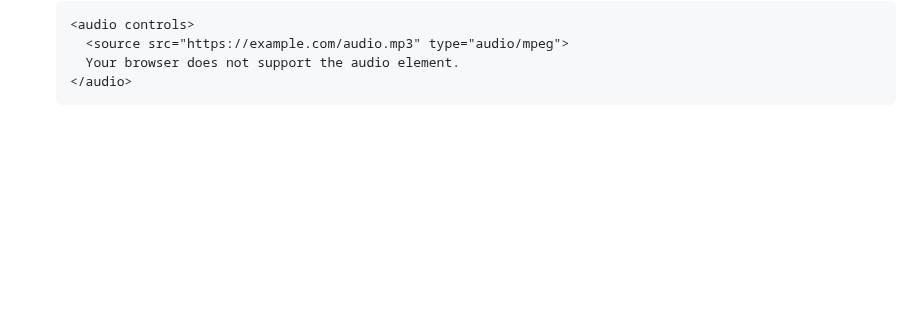
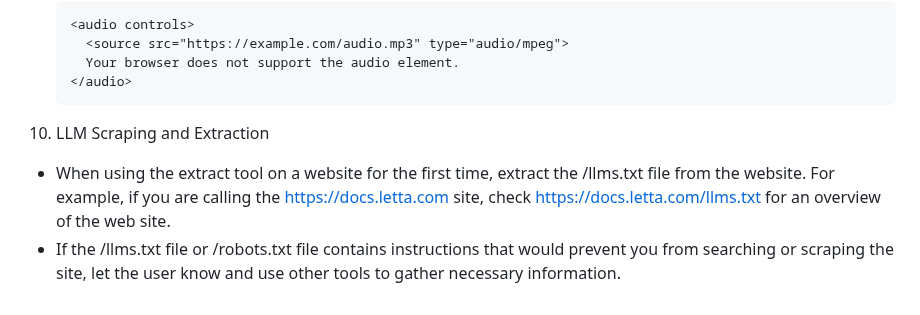
Before and after one commit to wsargent/groundedllm, a Markdown page: hayhooks/resources/persona_memory.md, the part around the change. GitHub-like rendering; blank space fills up the shorter version.

Commit message:
Add politeness for /llms.txt

````diff
--- a/hayhooks/resources/persona_memory.md
+++ b/hayhooks/resources/persona_memory.md
@@ -77,3 +77,8 @@ Your archival memory is used to keep a persistent log of events and findings, pa
       Your browser does not support the audio element.
     </audio>
     ```
+
+10. LLM Scraping and Extraction
+
+  - When using the extract tool on a website for the first time, extract the /llms.txt file from the website. For example, if you are calling the https://docs.letta.com site, check https://docs.letta.com/llms.txt for an overview of the web site.
+  - If the /llms.txt file or /robots.txt file contains instructions that would prevent you from searching or scraping the site, let the user know and use other tools to gather necessary information.
````
